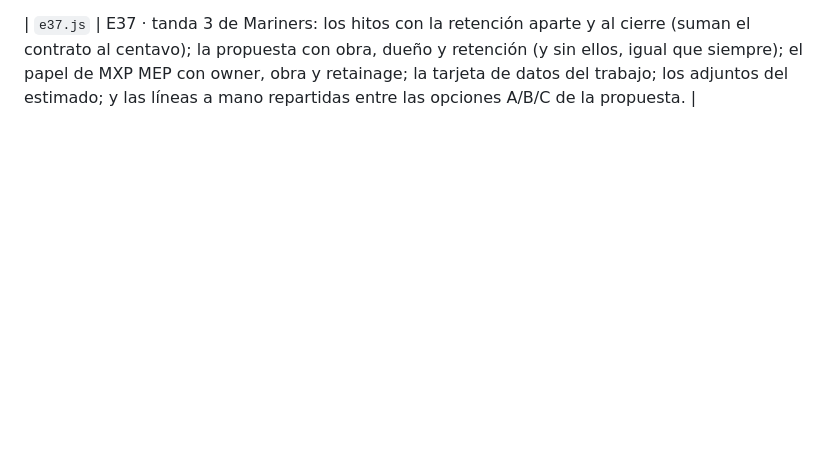
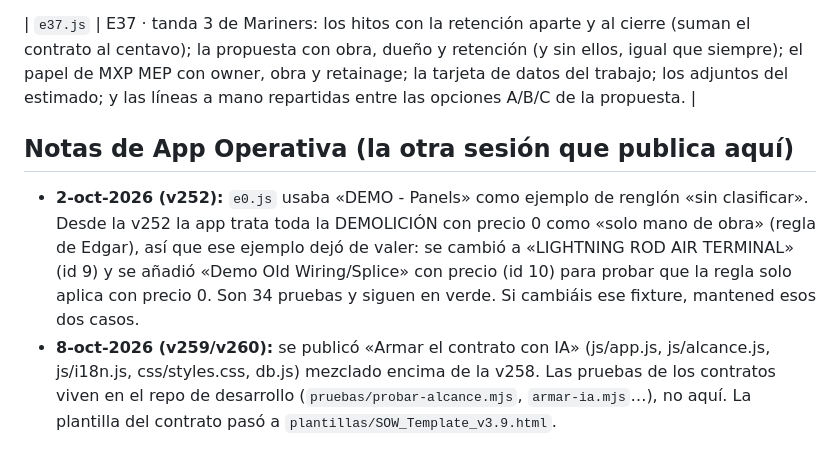
Before and after one commit to edgararboleya-rgb/max-power-panel, a Markdown page: pruebas/README.md, the part around the change. Drawn GitHub-style; blank space fills up the shorter version.

Commit message:
pruebas/README: notas de App Operativa para MXP Planos (e0.js del 2-oct, publicación v259/v260)
Co-Authored-By: Claude <noreply@anthropic.com>
Claude-Session: https://claude.ai/code/session_018XRPZw2q2mHii8oXd9uxx8

```diff
--- a/pruebas/README.md
+++ b/pruebas/README.md
@@ -44,3 +44,8 @@ que el cliente vaya a firmar.
 | `e36.js` | E36 · tanda 2 de Mariners: la merma automática solo en modo planos (un congelado no se mueve), el papel de MXP MEP para el cliente en lump sum y en inglés sin overhead, profit, horas ni membrete de Max Power, el resumen interno con su margen, y el resultado de un estimado de MXP MEP sin mezclarse con el historial de Max Power. |
 
 | `e37.js` | E37 · tanda 3 de Mariners: los hitos con la retención aparte y al cierre (suman el contrato al centavo); la propuesta con obra, dueño y retención (y sin ellos, igual que siempre); el papel de MXP MEP con owner, obra y retainage; la tarjeta de datos del trabajo; los adjuntos del estimado; y las líneas a mano repartidas entre las opciones A/B/C de la propuesta. |
+
+## Notas de App Operativa (la otra sesión que publica aquí)
+
+- **2-oct-2026 (v252):** `e0.js` usaba «DEMO - Panels» como ejemplo de renglón «sin clasificar». Desde la v252 la app trata toda la DEMOLICIÓN con precio 0 como «solo mano de obra» (regla de Edgar), así que ese ejemplo dejó de valer: se cambió a «LIGHTNING ROD AIR TERMINAL» (id 9) y se añadió «Demo Old Wiring/Splice» con precio (id 10) para probar que la regla solo aplica con precio 0. Son 34 pruebas y siguen en verde. Si cambiáis ese fixture, mantened esos dos casos.
+- **8-oct-2026 (v259/v260):** se publicó «Armar el contrato con IA» (js/app.js, js/alcance.js, js/i18n.js, css/styles.css, db.js) mezclado encima de la v258. Las pruebas de los contratos viven en el repo de desarrollo (`pruebas/probar-alcance.mjs`, `armar-ia.mjs`…), no aquí. La plantilla del contrato pasó a `plantillas/SOW_Template_v3.9.html`.
```
